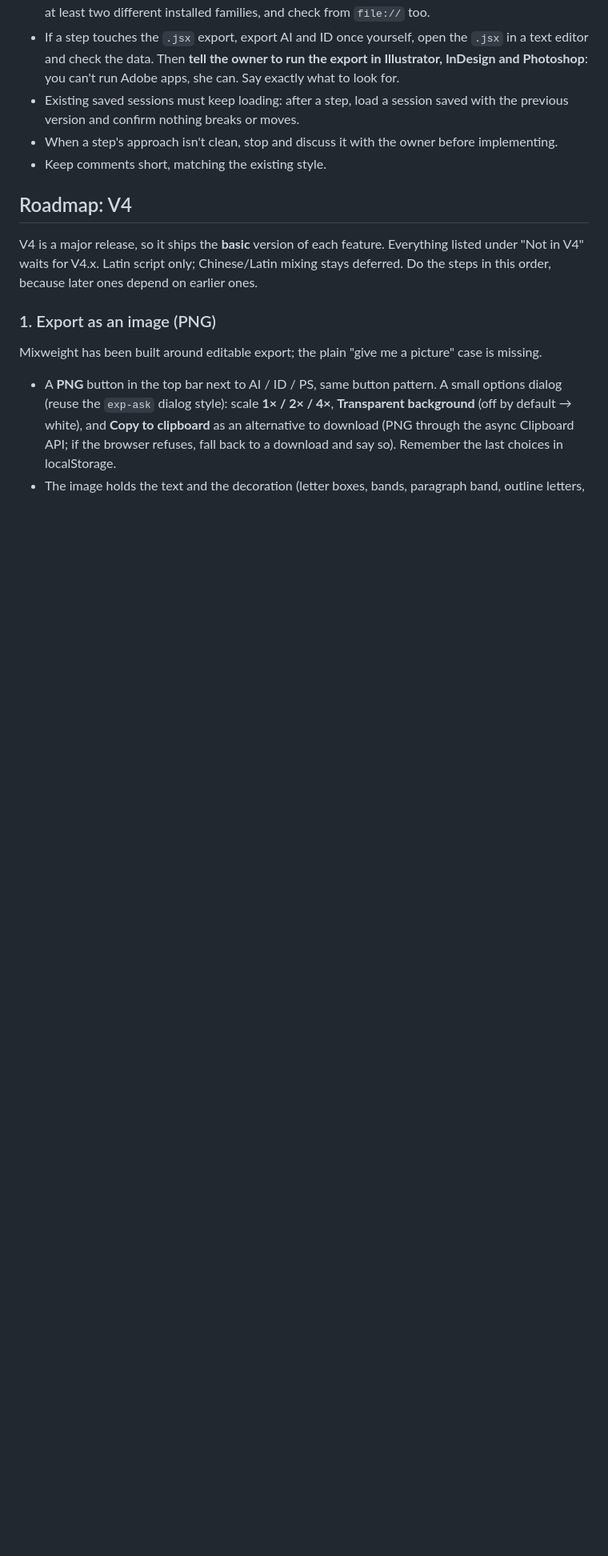
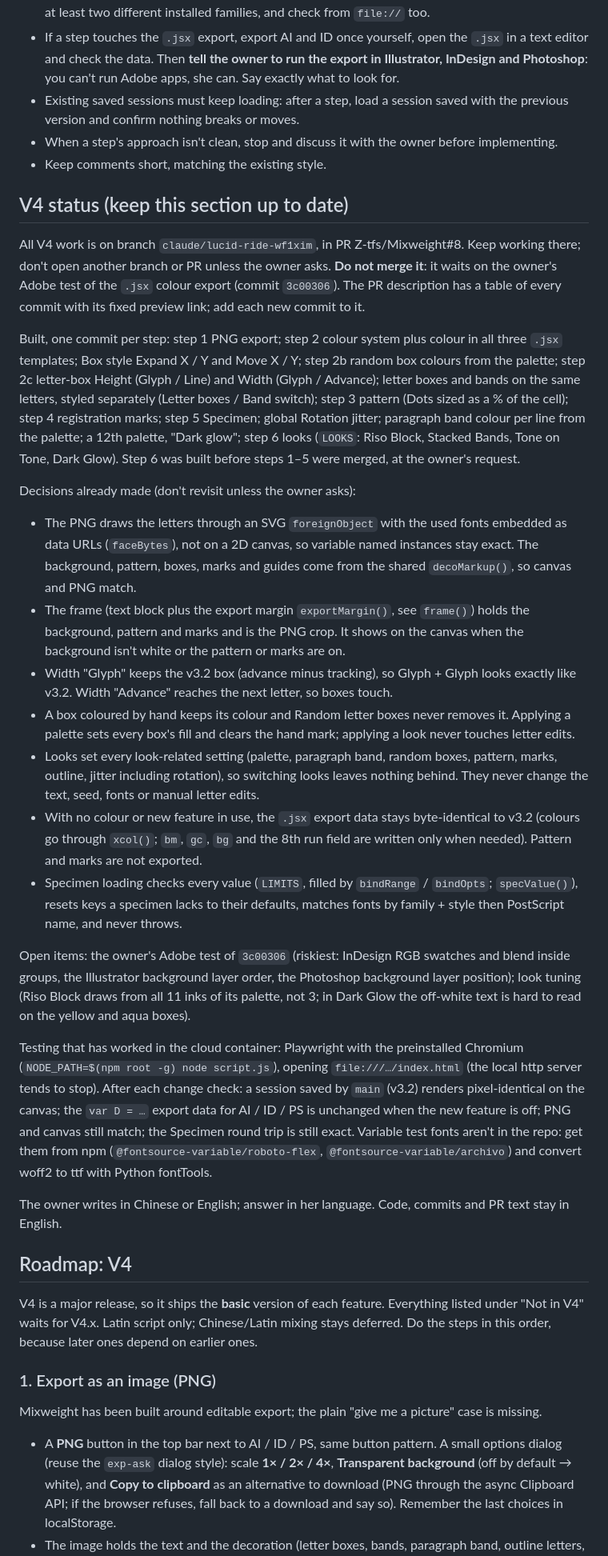
Before and after one commit to Z-tfs/Mixweight, a Markdown page: CLAUDE.md, the part around one of its changes. Shown at 80% size. GitHub-like rendering; blank space fills up the shorter version.

Commit message:
CLAUDE.md: V4 status, decisions and testing notes for new sessions
Adds a "V4 status" section before the roadmap: where the work lives (branch
and PR #8, not to be merged yet), what is built, the decisions already made,
open items, and the testing setup that works in the cloud container. Also
updates the taken rnd channels (10 and 11; new decisions use 12 and up), the
dialog list, and the per-letter override keys (col, box.auto, box.hand).

Co-Authored-By: Claude Opus 5.5 <noreply@anthropic.com>
Claude-Session: https://claude.ai/code/session_01B4Pspf2Rdcvchk913BAc2C

```diff
--- a/CLAUDE.md
+++ b/CLAUDE.md
@@ -41,6 +41,27 @@ Everything is in `index.html` (~3300 lines) plus `demo-fonts.js`. Line numbers d
 - Existing saved sessions must keep loading: after a step, load a session saved with the previous version and confirm nothing breaks or moves.
 - When a step's approach isn't clean, stop and discuss it with the owner before implementing.
 - Keep comments short, matching the existing style.
+
+## V4 status (keep this section up to date)
+
+All V4 work is on branch `claude/lucid-ride-wf1xim`, in PR Z-tfs/Mixweight#8. Keep working there; don't open another branch or PR unless the owner asks. **Do not merge it**: it waits on the owner's Adobe test of the `.jsx` colour export (commit `3c00306`). The PR description has a table of every commit with its fixed preview link; add each new commit to it.
+
+Built, one commit per step: step 1 PNG export; step 2 colour system plus colour in all three `.jsx` templates; Box style Expand X / Y and Move X / Y; step 2b random box colours from the palette; step 2c letter-box Height (Glyph / Line) and Width (Glyph / Advance); letter boxes and bands on the same letters, styled separately (Letter boxes / Band switch); step 3 pattern (Dots sized as a % of the cell); step 4 registration marks; step 5 Specimen; global Rotation jitter; paragraph band colour per line from the palette; a 12th palette, "Dark glow"; step 6 looks (`LOOKS`: Riso Block, Stacked Bands, Tone on Tone, Dark Glow). Step 6 was built before steps 1–5 were merged, at the owner's request.
+
+Decisions already made (don't revisit unless the owner asks):
+- The PNG draws the letters through an SVG `foreignObject` with the used fonts embedded as data URLs (`faceBytes`), not on a 2D canvas, so variable named instances stay exact. The background, pattern, boxes, marks and guides come from the shared `decoMarkup()`, so canvas and PNG match.
+- The frame (text block plus the export margin `exportMargin()`, see `frame()`) holds the background, pattern and marks and is the PNG crop. It shows on the canvas when the background isn't white or the pattern or marks are on.
+- Width "Glyph" keeps the v3.2 box (advance minus tracking), so Glyph + Glyph looks exactly like v3.2. Width "Advance" reaches the next letter, so boxes touch.
+- A box coloured by hand keeps its colour and Random letter boxes never removes it. Applying a palette sets every box's fill and clears the hand mark; applying a look never touches letter edits.
+- Looks set every look-related setting (palette, paragraph band, random boxes, pattern, marks, outline, jitter including rotation), so switching looks leaves nothing behind. They never change the text, seed, fonts or manual letter edits.
+- With no colour or new feature in use, the `.jsx` export data stays byte-identical to v3.2 (colours go through `xcol()`; `bm`, `gc`, `bg` and the 8th run field are written only when needed). Pattern and marks are not exported.
+- Specimen loading checks every value (`LIMITS`, filled by `bindRange` / `bindOpts`; `specValue()`), resets keys a specimen lacks to their defaults, matches fonts by family + style then PostScript name, and never throws.
+
+Open items: the owner's Adobe test of `3c00306` (riskiest: InDesign RGB swatches and blend inside groups, the Illustrator background layer order, the Photoshop background layer position); look tuning (Riso Block draws from all 11 inks of its palette, not 3; in Dark Glow the off-white text is hard to read on the yellow and aqua boxes).
+
+Testing that has worked in the cloud container: Playwright with the preinstalled Chromium (`NODE_PATH=$(npm root -g) node script.js`), opening `file:///…/index.html` (the local http server tends to stop). After each change check: a session saved by `main` (v3.2) renders pixel-identical on the canvas; the `var D = …` export data for AI / ID / PS is unchanged when the new feature is off; PNG and canvas still match; the Specimen round trip is still exact. Variable test fonts aren't in the repo: get them from npm (`@fontsource-variable/roboto-flex`, `@fontsource-variable/archivo`) and convert woff2 to ttf with Python fontTools.
+
+The owner writes in Chinese or English; answer in her language. Code, commits and PR text stay in English.
 
 ## Roadmap: V4
 
```
Also changed, not shown: other parts of CLAUDE.md (+3 -3 lines).
